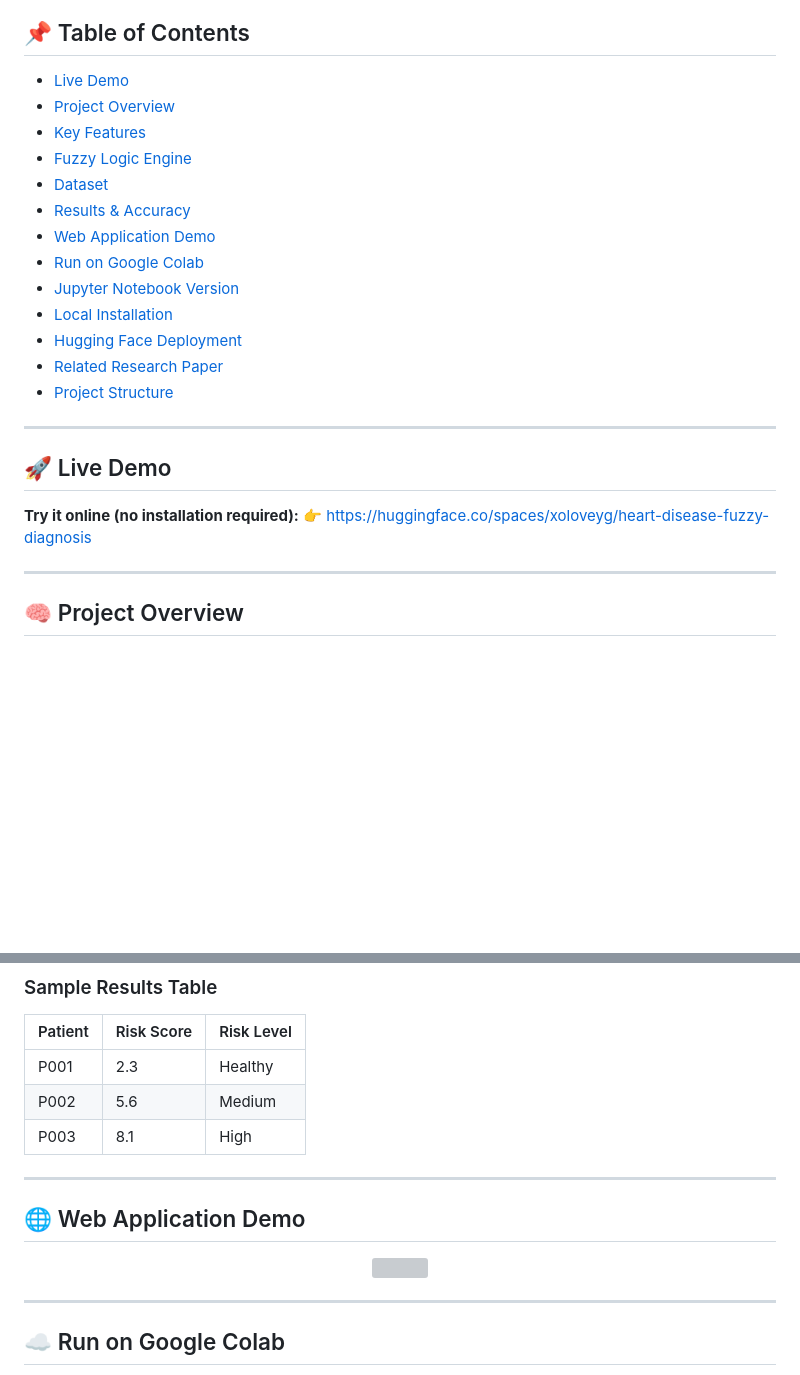
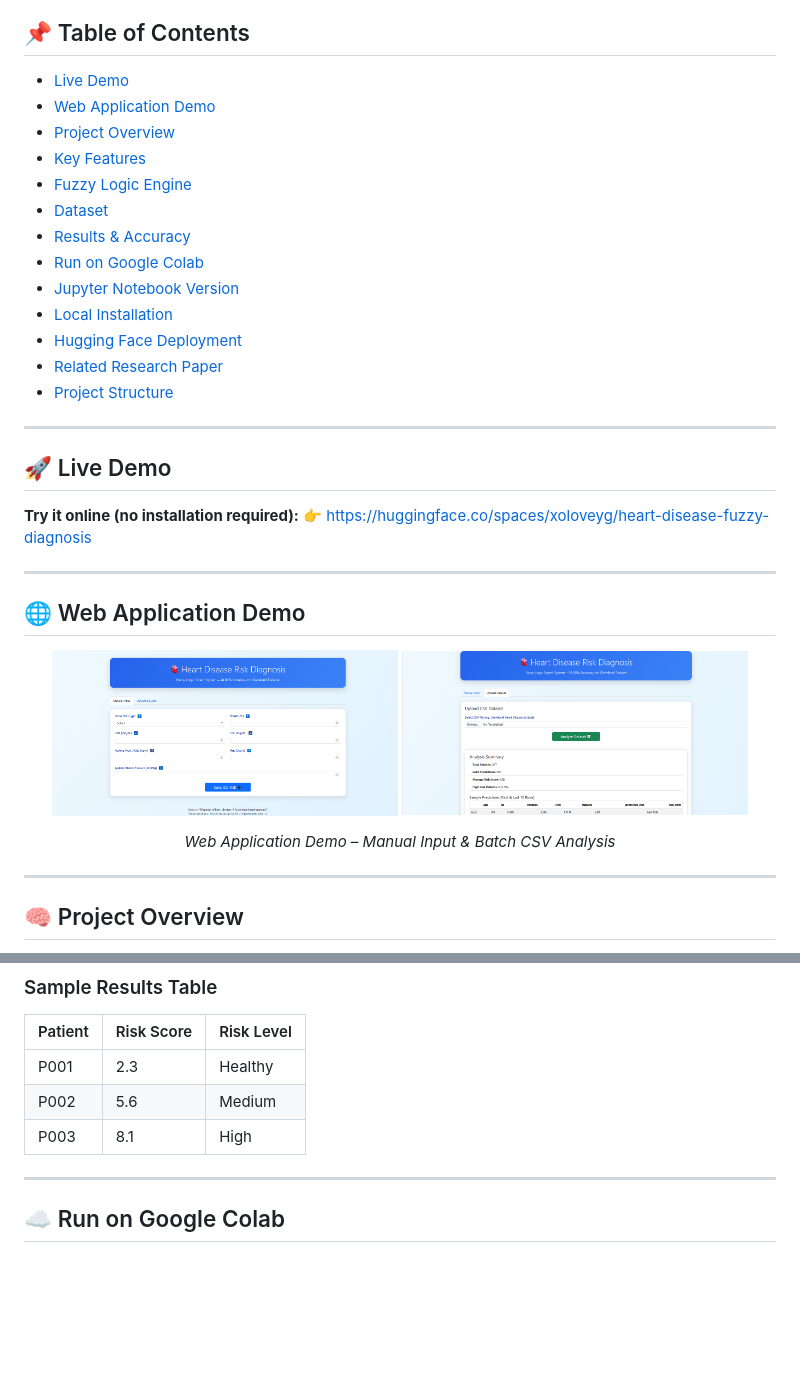
Before and after one commit to mahdieslaminet/Web-based-Fuzzy-Logic-Expert-System-for-Heart-Disease-Risk-Diagnosis, a Markdown page: README.md, 2 parts joined by grey strips. GitHub-like rendering; blank space fills up the shorter version; grey boxes are pictures that could not be loaded.

```diff
--- a/README.md
+++ b/README.md
@@ -12,12 +12,12 @@ Web-based Fuzzy Logic Expert System for Heart Disease Risk Diagnosis
 ## 📌 Table of Contents
 
 * [Live Demo](#-live-demo)
+* [Web Application Demo](#-web-application-demo)
 * [Project Overview](#-project-overview)
 * [Key Features](#-key-features)
 * [Fuzzy Logic Engine](#-how-the-fuzzy-logic-engine-works)
 * [Dataset](#-dataset)
 * [Results & Accuracy](#-results--accuracy)
-* [Web Application Demo](#-web-application-demo)
 * [Run on Google Colab](#-run-on-google-colab)
 * [Jupyter Notebook Version](#-jupyter-notebook-version)
 * [Local Installation](#-local-installation--run)
@@ -31,6 +31,19 @@ Web-based Fuzzy Logic Expert System for Heart Disease Risk Diagnosis
 
 **Try it online (no installation required):**
 👉 [https://huggingface.co/spaces/xoloveyg/heart-disease-fuzzy-diagnosis](https://huggingface.co/spaces/xoloveyg/heart-disease-fuzzy-diagnosis)
+
+---
+
+## 🌐 Web Application Demo
+
+<p align="center">
+  <img src="images/demo_1.png" width="46%">
+  <img src="images/demo_2.png" width="46%">
+</p>
+
+<p align="center">
+  <i>Web Application Demo – Manual Input & Batch CSV Analysis</i>
+</p>
 
 ---
 
@@ -85,14 +98,6 @@ The system follows the **Mamdani fuzzy inference model**:
 | P001    | 2.3        | Healthy    |
 | P002    | 5.6        | Medium     |
 | P003    | 8.1        | High       |
-
----
-
-## 🌐 Web Application Demo
-
-<p align="center">
-  <img src="images/web_demo.png" width="800">
-</p>
 
 ---
 
```
